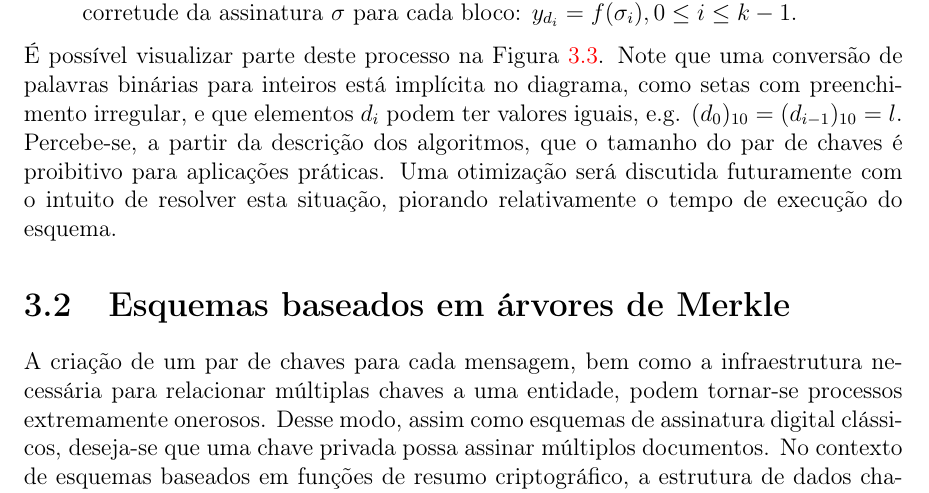
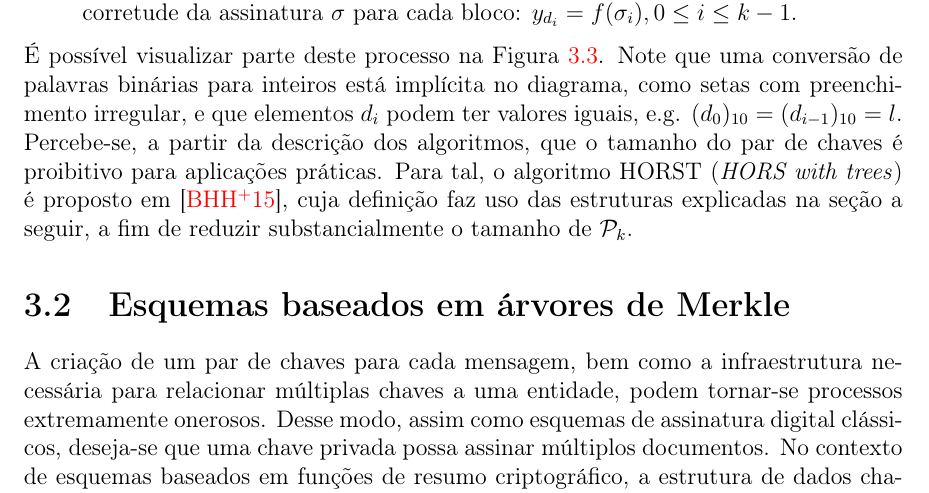
Before and after one commit to zambonin/bsc, a LaTeX document (bsc.tex): part of page 21 of 32, cut so that both start at the same text. Compiled offline with pdfLaTeX.

Commit message:
sharelatex: update bsc.tex from r19471 to r19566

```diff
--- a/bsc.tex
+++ b/bsc.tex
@@ -1183,7 +1183,7 @@ A escolha de $r$ não é diretamente discutida, visto que acredita-se que uma fu
     \label{fig:7}
 \end{figure}
 
-É possível visualizar parte deste processo na Figura~\ref{fig:7}. Note que uma conversão de palavras binárias para inteiros está implícita no diagrama, como setas com preenchimento irregular, e que elementos $d_i$ podem ter valores iguais, e.g. $(d_{0})_{10} = (d_{i-1})_{10} = l$. Percebe-se, a partir da descrição dos algoritmos, que o tamanho do par de chaves é proibitivo para aplicações práticas. Uma otimização será discutida futuramente com o intuito de resolver esta situação, piorando relativamente o tempo de execução do esquema.
+É possível visualizar parte deste processo na Figura~\ref{fig:7}. Note que uma conversão de palavras binárias para inteiros está implícita no diagrama, como setas com preenchimento irregular, e que elementos $d_i$ podem ter valores iguais, e.g. $(d_{0})_{10} = (d_{i-1})_{10} = l$. Percebe-se, a partir da descrição dos algoritmos, que o tamanho do par de chaves é proibitivo para aplicações práticas. Para tal, o algoritmo HORST (\emph{HORS with trees}) é proposto em~\cite{Bernstein2015}, cuja definição faz uso das estruturas explicadas na seção a seguir, a fim de reduzir substancialmente o tamanho de $\pk{}$.
 
 \section{Esquemas baseados em árvores de Merkle}
 
```
